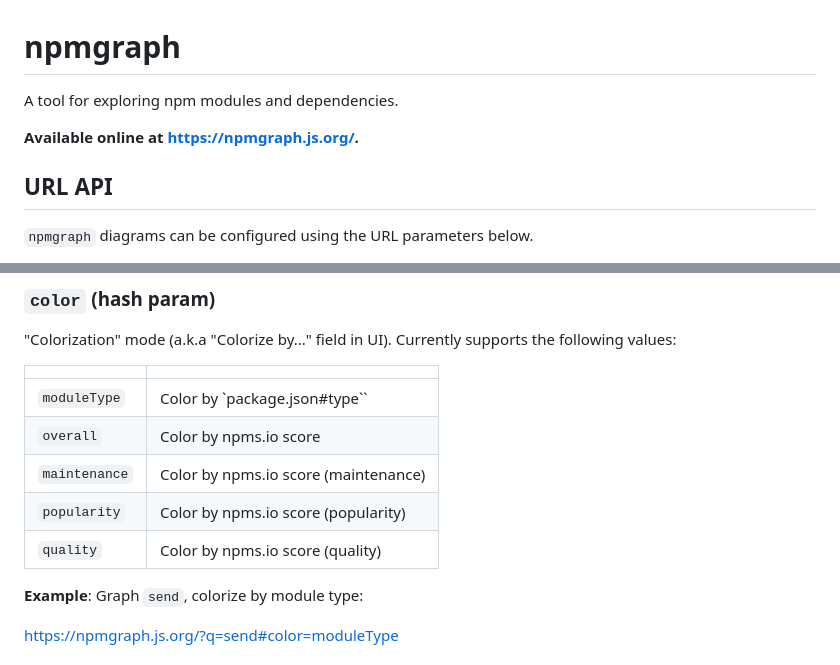
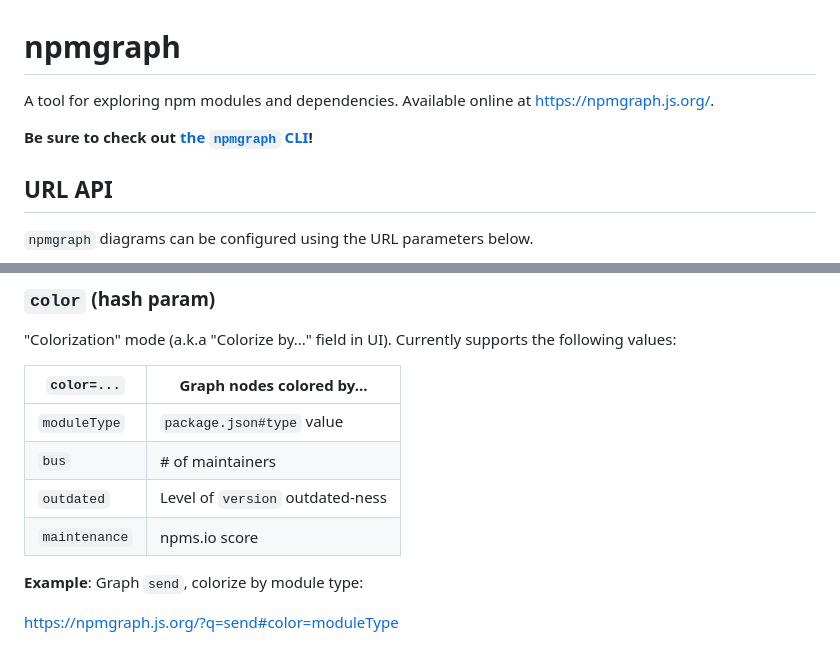
Before and after one commit to npmgraph/npmgraph, a Markdown page: README.md, 2 parts joined by grey strips. Rendered like a GitHub page.

Commit message:
docs: update readme

```diff
--- a/README.md
+++ b/README.md
@@ -1,8 +1,8 @@
 # npmgraph
 
-A tool for exploring npm modules and dependencies.
+A tool for exploring npm modules and dependencies.  Available online at https://npmgraph.js.org/.
 
-**Available online at https://npmgraph.js.org/.**
+**Be sure to check out [the `npmgraph` CLI](https://github.com/npmgraph/npmgraph-cli)!**
 
 ## URL API
 
@@ -22,13 +22,12 @@ https://npmgraph.js.org/?q=send
 
 "Colorization" mode (a.k.a "Colorize by..." field in UI). Currently supports the following values:
 
-|               |                                      |
-| ------------- | ------------------------------------ |
-| `moduleType`  | Color by `package.json#type``        |
-| `overall`     | Color by npms.io score               |
-| `maintenance` | Color by npms.io score (maintenance) |
-| `popularity`  | Color by npms.io score (popularity)  |
-| `quality`     | Color by npms.io score (quality)     |
+| `color=...`   | Graph nodes colored by...        |
+| ------------- | -------------------------------- |
+| `moduleType`  | `package.json#type` value        |
+| `bus`         | # of maintainers                 |
+| `outdated`    | Level of `version` outdated-ness |
+| `maintenance` | npms.io score                    |
 
 **Example**: Graph `send`, colorize by module type:
 
```
